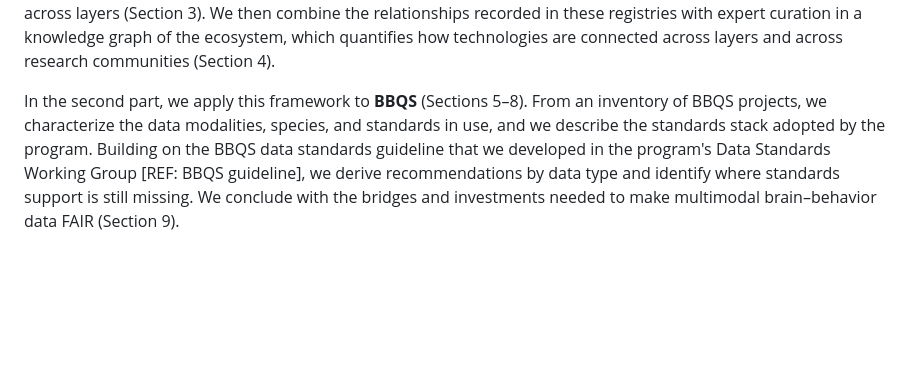
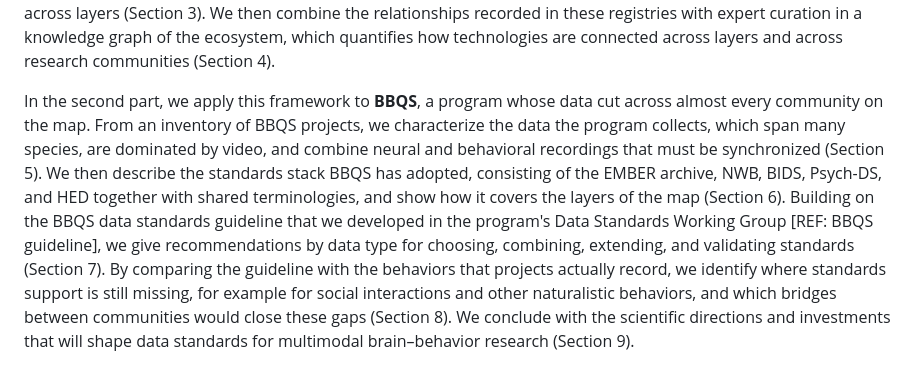
Before and after one commit to brain-bbqs/standards_paper, a Markdown page: draft/01_introduction.md, the part around the change. Drawn GitHub-style; blank space fills up the shorter version.

Commit message:
Introduction: spell out the BBQS contributions section by section
Co-Authored-By: Claude Opus 5.5 <noreply@anthropic.com>

```diff
--- a/draft/01_introduction.md
+++ b/draft/01_introduction.md
@@ -53,9 +53,15 @@ integration across layers (Section 3). We then combine the relationships recorde
 with expert curation in a knowledge graph of the ecosystem, which quantifies how technologies are
 connected across layers and across research communities (Section 4).
 
-In the second part, we apply this framework to **BBQS** (Sections 5–8). From an inventory of BBQS
-projects, we characterize the data modalities, species, and standards in use, and we describe the
-standards stack adopted by the program. Building on the BBQS data standards guideline that we developed
-in the program's Data Standards Working Group [REF: BBQS guideline], we derive recommendations by data
-type and identify where standards support is still missing. We conclude with the bridges and investments
-needed to make multimodal brain–behavior data FAIR (Section 9).
+In the second part, we apply this framework to **BBQS**, a program whose data cut across almost every
+community on the map. From an inventory of BBQS projects, we characterize the data the program collects,
+which span many species, are dominated by video, and combine neural and behavioral recordings that must
+be synchronized (Section 5). We then describe the standards stack BBQS has adopted, consisting of the
+EMBER archive, NWB, BIDS, Psych-DS, and HED together with shared terminologies, and show how it covers
+the layers of the map (Section 6). Building on the BBQS data standards guideline that we developed in
+the program's Data Standards Working Group [REF: BBQS guideline], we give recommendations by data type
+for choosing, combining, extending, and validating standards (Section 7). By comparing the guideline
+with the behaviors that projects actually record, we identify where standards support is still missing,
+for example for social interactions and other naturalistic behaviors, and which bridges between
+communities would close these gaps (Section 8). We conclude with the scientific directions and
+investments that will shape data standards for multimodal brain–behavior research (Section 9).
```
